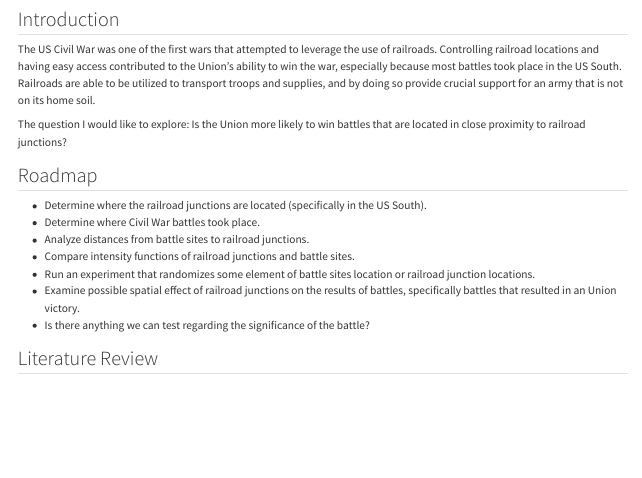
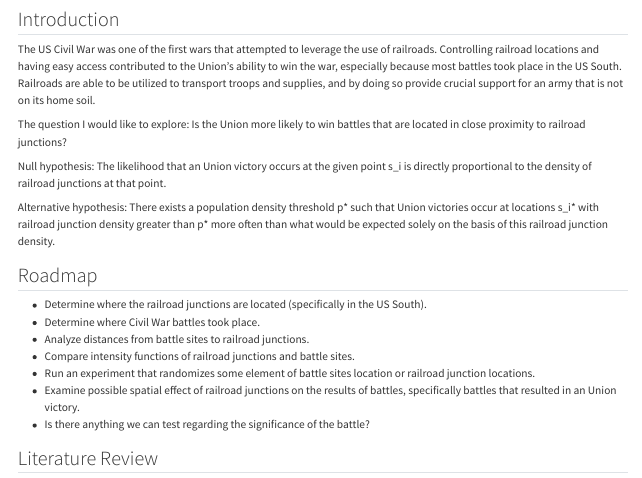
Before and after one commit to wzc3/GIS_final_project_will_corbin, a Quarto document (docs/index.qmd): the page in a window 1100 px wide, from 80 px down. Rendered offline with R 4.5, knitr and Pandoc in place of Quarto, with nearby package versions; some code elsewhere in the file could not run offline.

Commit message:
added potential hypotheses

```diff
--- a/docs/index.qmd
+++ b/docs/index.qmd
@@ -24,6 +24,12 @@ The US Civil War was one of the first wars that attempted to leverage the use of
 
 The question I would like to explore:
 Is the Union more likely to win battles that are located in close proximity to railroad junctions?
+
+Null hypothesis:
+The likelihood that an Union victory occurs at the given point s_i is directly proportional to the density of railroad junctions at that point.
+
+Alternative hypothesis:
+There exists a population density threshold p* such that Union victories occur at locations s_i* with railroad junction density greater than p* more often than what would be expected solely on the basis of this railroad junction density.
 
 ## Roadmap
 
```
Also changed, not shown: docs/index.qmd (2 more changed lines), 1 other file.
